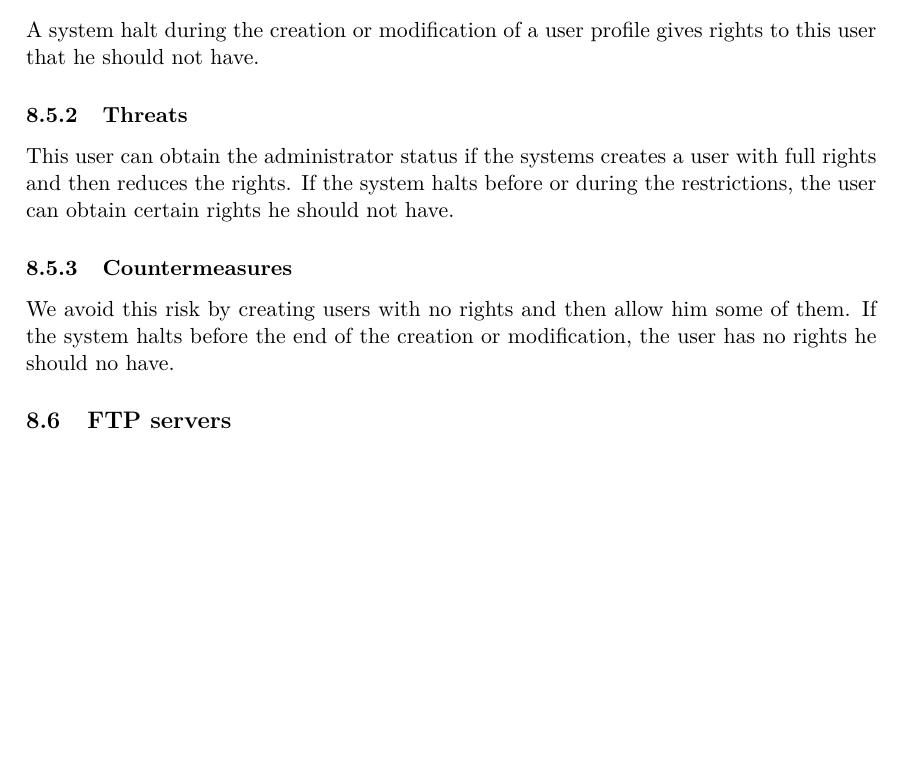
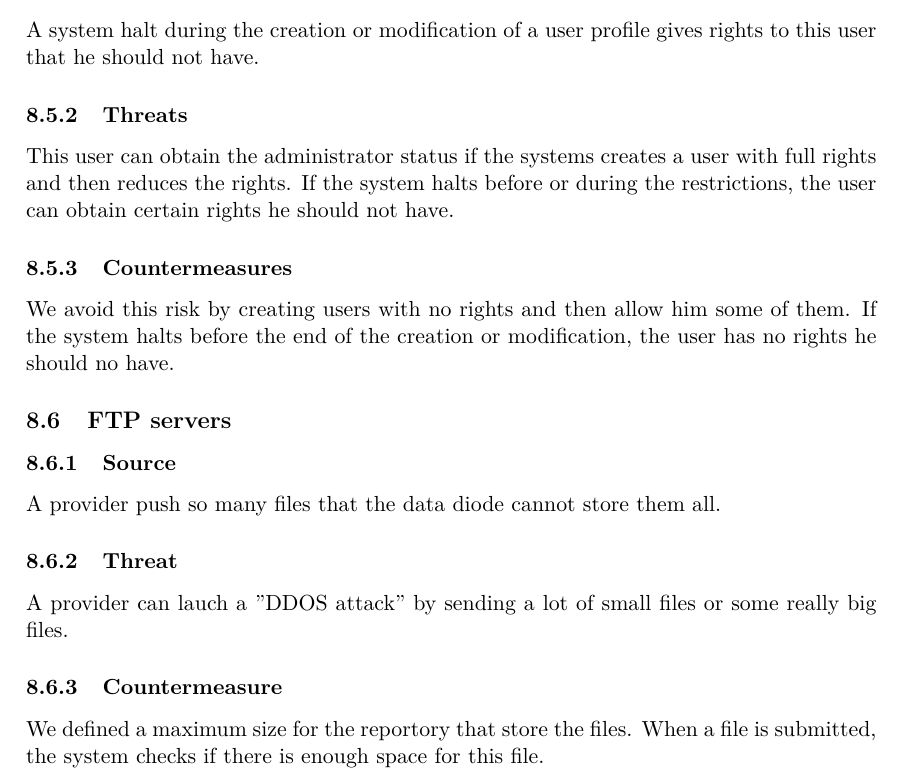
Before and after one commit to axtux/data-diode, a LaTeX document (rapport_20_novembre/rapport_2.tex): part of page 12 of 12, cut so that both start at the same text, the shorter picture padded with empty space. Compiled offline with pdfLaTeX.

Commit message:
FTP server risks

```diff
--- a/rapport_20_novembre/rapport_2.tex
+++ b/rapport_20_novembre/rapport_2.tex
@@ -264,9 +264,13 @@ A system halt during the creation or modification of a user profile gives rights
 This user can obtain the administrator status if the systems creates a user with full rights and then reduces the rights. If the system halts before or during the restrictions, the user can obtain certain rights he should not have.
 \subsubsection{Countermeasures}
 We avoid this risk by creating users with no rights and then allow him some of them. If the system halts before the end of the creation or modification, the user has no rights he should no have.
-
 \subsection{FTP servers}
-
+\subsubsection{Source}
+A provider push so many files that the data diode cannot store them all.
+\subsubsection{Threat}
+A provider can lauch a "DDOS attack" by sending a lot of small files or some really big files.
+\subsubsection{Countermeasure}
+We defined a maximum size for the reportory that store the files. When a file is submitted, the system checks if there is enough space for this file.
 
 
 
```
